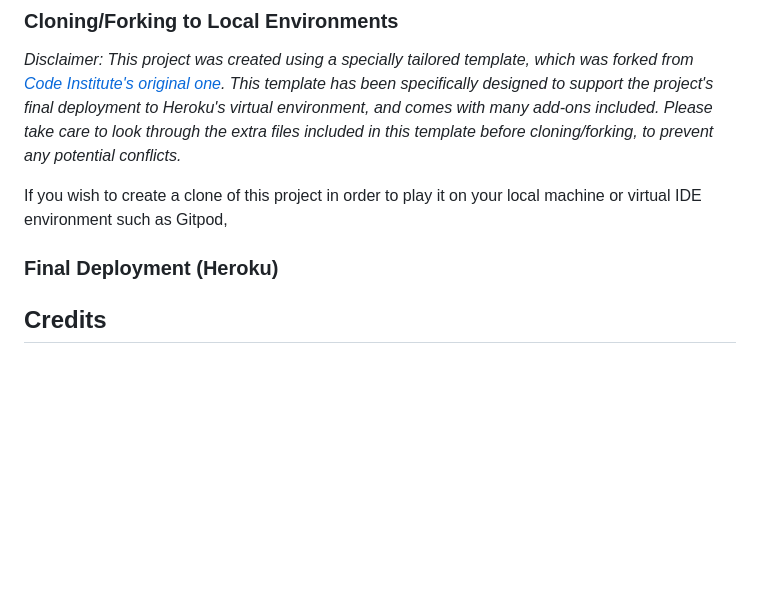
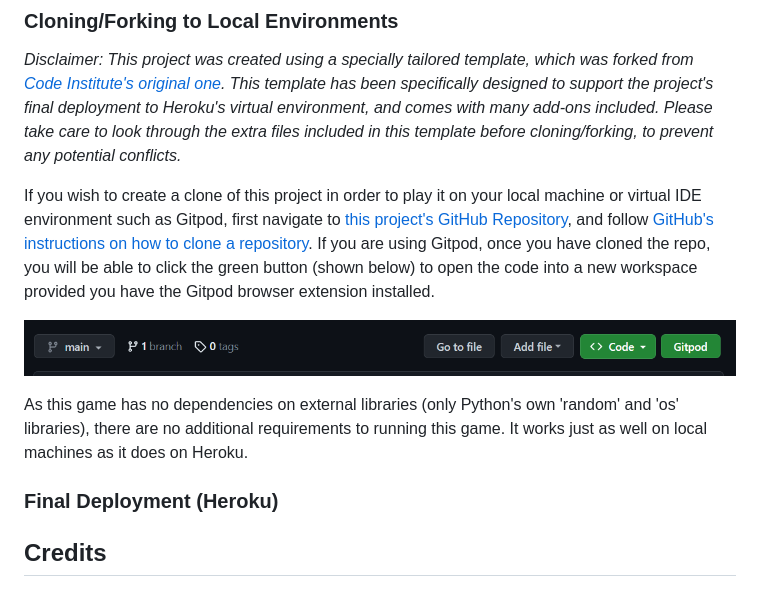
Before and after one commit to emmacadavra/code-breaker, a Markdown page: README.md, the part around the change. Drawn GitHub-style; pictures changed too: docs/images/gitpod-button.png (added); blank space fills up the shorter version.

Commit message:
Add to local environment section of readme

```diff
--- a/README.md
+++ b/README.md
@@ -259,9 +259,15 @@ A separate file has been created for information about testing. Please click the
 
 _Disclaimer: This project was created using a specially tailored template, which was forked from [Code Institute's original one](https://github.com/Code-Institute-Org/python-essentials-template). This template has been specifically designed to support the project's final deployment to Heroku's virtual environment, and comes with many add-ons included. Please take care to look through the extra files included in this template before cloning/forking, to prevent any potential conflicts._
 
-If you wish to create a clone of this project in order to play it on your local machine or virtual IDE environment such as Gitpod,
+If you wish to create a clone of this project in order to play it on your local machine or virtual IDE environment such as Gitpod, first navigate to [this project's GitHub Repository](https://github.com/emmacadavra/code-breaker), and follow [GitHub's instructions on how to clone a repository](https://docs.github.com/en/repositories/creating-and-managing-repositories/cloning-a-repository). If you are using Gitpod, once you have cloned the repo, you will be able to click the green button (shown below) to open the code into a new workspace provided you have the Gitpod browser extension installed.
+
+![Gitpod button on repo](docs/images/gitpod-button.png)
+
+As this game has no dependencies on external libraries (only Python's own 'random' and 'os' libraries), there are no additional requirements to running this game. It works just as well on local machines as it does on Heroku.
 
 ### Final Deployment (Heroku)
+
+
 
 ## **Credits**
 
```
